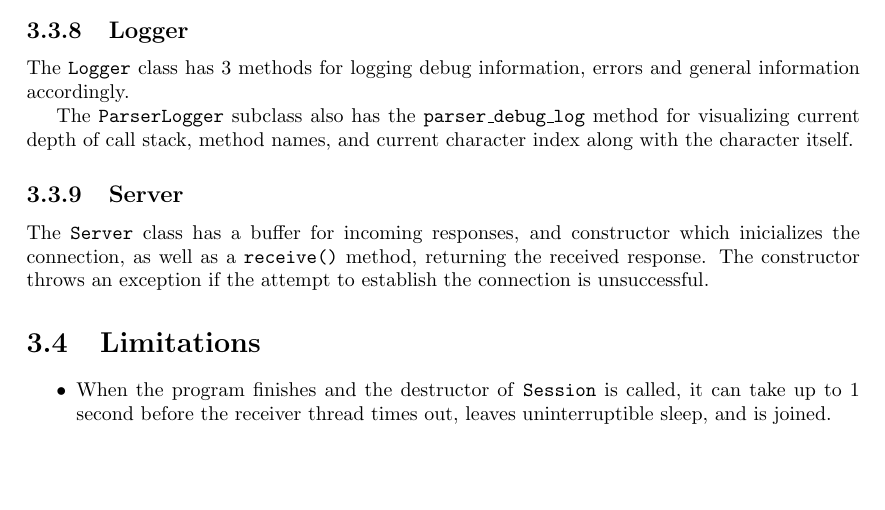
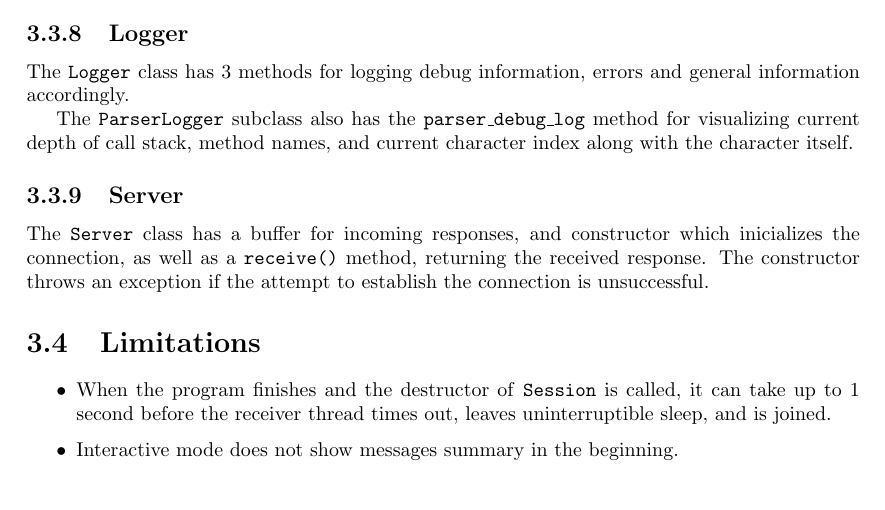
Before and after one commit to yahluo-dev/imap-client-isa, a LaTeX document (doc/main.tex): part of page 8 of 13, cut so that both start at the same text. Compiled offline with pdfLaTeX.

Commit message:
docs(Limitations): Add interactive mode limitation

```diff
--- a/doc/main.tex
+++ b/doc/main.tex
@@ -188,6 +188,7 @@ The \texttt{Server} class has a buffer for incoming responses, and constructor w
 
 \begin{itemize}
   \item When the program finishes and the destructor of \texttt{Session} is called, it can take up to 1 second before the receiver thread times out, leaves uninterruptible sleep, and is joined.
+  \item Interactive mode does not show messages summary in the beginning.
 
 \end{itemize}
 
```
